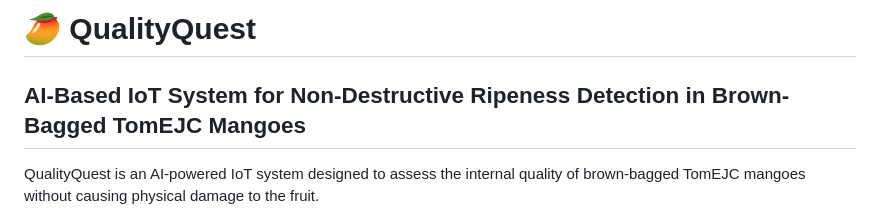
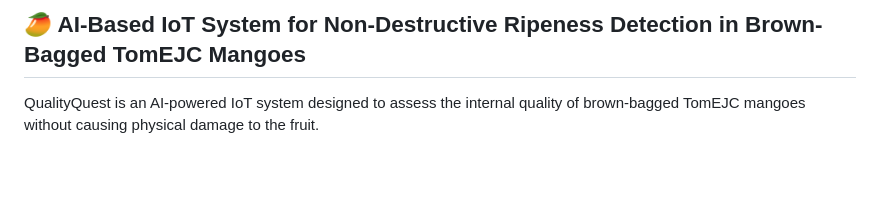
Before and after one commit to hansiherath/AI-Based-IoT-System-for-Non-Destructive-Ripeness-Detection-in-Brown-Bagged-TomEJC-Mangoes, a Markdown page: README.md, the part around one of its changes. GitHub-like rendering; blank space fills up the shorter version.

```diff
--- a/README.md
+++ b/README.md
@@ -1,6 +1,4 @@
-# 🥭 QualityQuest
-
-## AI-Based IoT System for Non-Destructive Ripeness Detection in Brown-Bagged TomEJC Mangoes
+## 🥭 AI-Based IoT System for Non-Destructive Ripeness Detection in Brown-Bagged TomEJC Mangoes
 
 QualityQuest is an AI-powered IoT system designed to assess the internal quality of brown-bagged TomEJC mangoes without causing physical damage to the fruit.
 
```
Also changed, not shown: other parts of README.md (+1 -1 lines).
